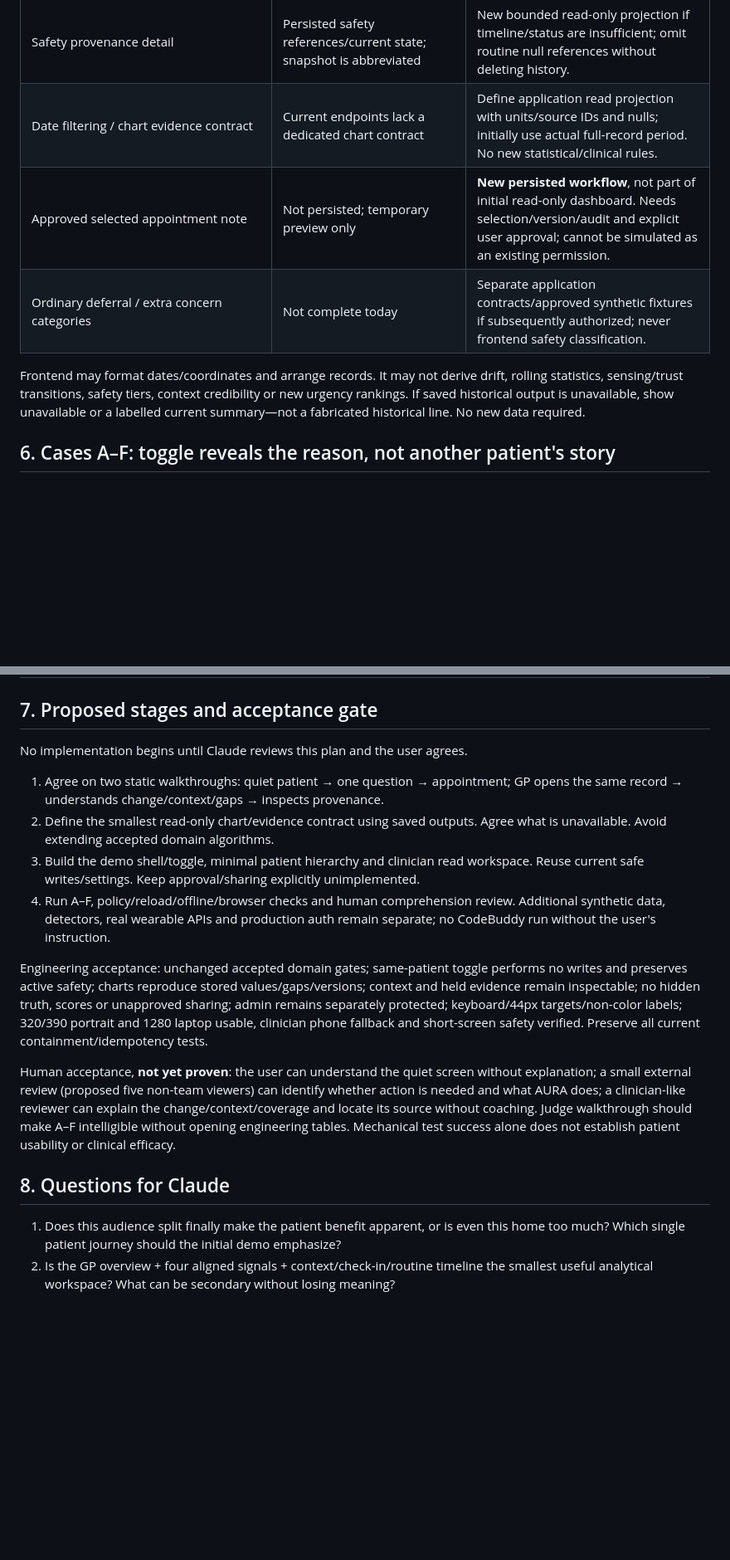
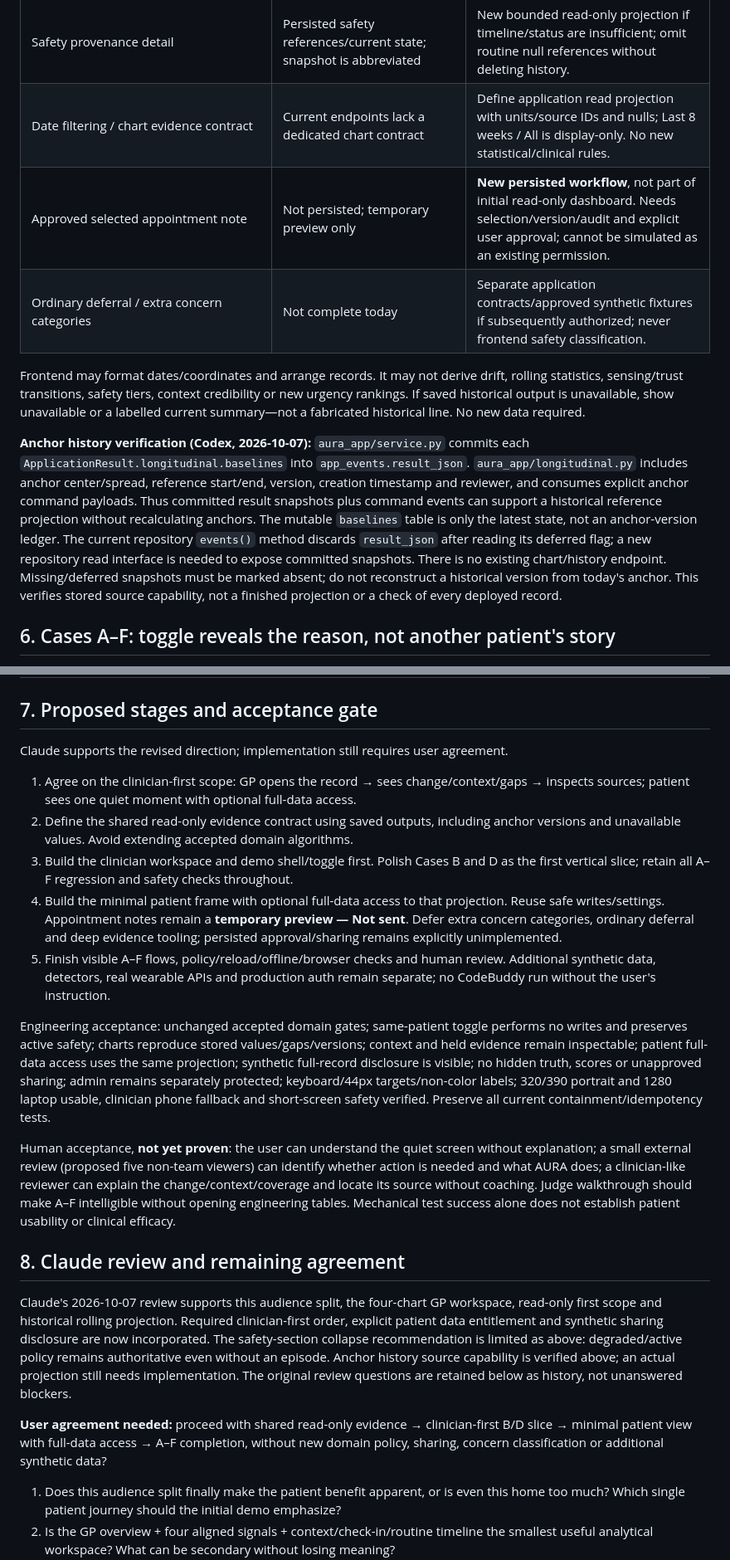
Before and after one commit to e8aura-makodev58/aura-health, a Markdown page: docs/DUAL_VIEW_EXPERIENCE_PLAN.md, 2 parts joined by grey strips. Shown at 83% size. GitHub-like rendering; blank space fills up the shorter version.

Commit message:
docs: revise clinician-first plan after Claude review

```diff
--- a/docs/DUAL_VIEW_EXPERIENCE_PLAN.md
+++ b/docs/DUAL_VIEW_EXPERIENCE_PLAN.md
@@ -171,7 +198,7 @@ the rejected information hierarchy is not a usability constraint.
 | Check-in/routine/explanation | Existing event/explanation commands | Preserve idempotency, explicit association and authoritative engine decisions. |
 | Full historical rolling/anchor series | Persisted event `result_json`; current status only shows latest | New **read-only projection** may expose ordered committed per-event baselines. Do not smooth/recompute them in JS; no engine/schema change presumed. |
 | Safety provenance detail | Persisted safety references/current state; snapshot is abbreviated | New bounded read-only projection if timeline/status are insufficient; omit routine null references without deleting history. |
-| Date filtering / chart evidence contract | Current endpoints lack a dedicated chart contract | Define application read projection with units/source IDs and nulls; initially use actual full-record period. No new statistical/clinical rules. |
+| Date filtering / chart evidence contract | Current endpoints lack a dedicated chart contract | Define application read projection with units/source IDs and nulls; Last 8 weeks / All is display-only. No new statistical/clinical rules. |
 | Approved selected appointment note | Not persisted; temporary preview only | **New persisted workflow**, not part of initial read-only dashboard. Needs selection/version/audit and explicit user approval; cannot be simulated as an existing permission. |
 | Ordinary deferral / extra concern categories | Not complete today | Separate application contracts/approved synthetic fixtures if subsequently authorized; never frontend safety classification. |
 
@@ -179,6 +206,19 @@ Frontend may format dates/coordinates and arrange records. It may not derive dri
 rolling statistics, sensing/trust transitions, safety tiers, context credibility or
 new urgency rankings. If saved historical output is unavailable, show unavailable
 or a labelled current summary—not a fabricated historical line. No new data required.
+
+**Anchor history verification (Codex, 2026-10-07):**
+`aura_app/service.py` commits each `ApplicationResult.longitudinal.baselines` into
+`app_events.result_json`. `aura_app/longitudinal.py` includes anchor center/spread,
+reference start/end, version, creation timestamp and reviewer, and consumes explicit
+anchor command payloads. Thus committed result snapshots plus command events can
+support a historical reference projection without recalculating anchors. The mutable
+`baselines` table is only the latest state, not an anchor-version ledger. The current
+repository `events()` method discards `result_json` after reading its deferred flag;
+a new repository read interface is needed to expose committed snapshots. There is
+no existing chart/history endpoint. Missing/deferred snapshots must be marked absent;
+do not reconstruct a historical version from today's anchor. This verifies stored
+source capability, not a finished projection or a check of every deployed record.
 
 ## 6. Cases A–F: toggle reveals the reason, not another patient's story
 
@@ -198,21 +238,26 @@ mutated one record unless implemented through accepted observable-event replay.
 
 ## 7. Proposed stages and acceptance gate
 
-No implementation begins until Claude reviews this plan and the user agrees.
+Claude supports the revised direction; implementation still requires user agreement.
 
-1. Agree on two static walkthroughs: quiet patient → one question → appointment;
-   GP opens the same record → understands change/context/gaps → inspects provenance.
-2. Define the smallest read-only chart/evidence contract using saved outputs. Agree
-   what is unavailable. Avoid extending accepted domain algorithms.
-3. Build the demo shell/toggle, minimal patient hierarchy and clinician read workspace.
-   Reuse current safe writes/settings. Keep approval/sharing explicitly unimplemented.
-4. Run A–F, policy/reload/offline/browser checks and human comprehension review.
+1. Agree on the clinician-first scope: GP opens the record → sees change/context/gaps
+   → inspects sources; patient sees one quiet moment with optional full-data access.
+2. Define the shared read-only evidence contract using saved outputs, including
+   anchor versions and unavailable values. Avoid extending accepted domain algorithms.
+3. Build the clinician workspace and demo shell/toggle first. Polish Cases B and D
+   as the first vertical slice; retain all A–F regression and safety checks throughout.
+4. Build the minimal patient frame with optional full-data access to that projection.
+   Reuse safe writes/settings. Appointment notes remain a **temporary preview — Not
+   sent**. Defer extra concern categories, ordinary deferral and deep evidence tooling;
+   persisted approval/sharing remains explicitly unimplemented.
+5. Finish visible A–F flows, policy/reload/offline/browser checks and human review.
    Additional synthetic data, detectors, real wearable APIs and production auth remain
    separate; no CodeBuddy run without the user's instruction.
 
 Engineering acceptance: unchanged accepted domain gates; same-patient toggle performs
 no writes and preserves active safety; charts reproduce stored values/gaps/versions;
-context and held evidence remain inspectable; no hidden truth, scores or unapproved
+context and held evidence remain inspectable; patient full-data access uses the same
+projection; synthetic full-record disclosure is visible; no hidden truth, scores or unapproved
 sharing; admin remains separately protected; keyboard/44px targets/non-color labels;
 320/390 portrait and 1280 laptop usable, clinician phone fallback and short-screen
 safety verified. Preserve all current containment/idempotency tests.
@@ -224,7 +269,19 @@ the change/context/coverage and locate its source without coaching. Judge walkth
 should make A–F intelligible without opening engineering tables. Mechanical test
 success alone does not establish patient usability or clinical efficacy.
 
-## 8. Questions for Claude
+## 8. Claude review and remaining agreement
+
+Claude's 2026-10-07 review supports this audience split, the four-chart GP workspace,
+read-only first scope and historical rolling projection. Required clinician-first
+order, explicit patient data entitlement and synthetic sharing disclosure are now
+incorporated. The safety-section collapse recommendation is limited as above:
+degraded/active policy remains authoritative even without an episode. Anchor history
+source capability is verified above; an actual projection still needs implementation.
+The original review questions are retained below as history, not unanswered blockers.
+
+**User agreement needed:** proceed with shared read-only evidence → clinician-first
+B/D slice → minimal patient view with full-data access → A–F completion, without new
+domain policy, sharing, concern classification or additional synthetic data?
 
 1. Does this audience split finally make the patient benefit apparent, or is even
    this home too much? Which single patient journey should the initial demo emphasize?
```
Also changed, not shown: other parts of docs/DUAL_VIEW_EXPERIENCE_PLAN.md (+33 -6 lines), HANDOVER.md (+10 -16 lines), docs/DECISIONS.md (+9 -1 lines).
